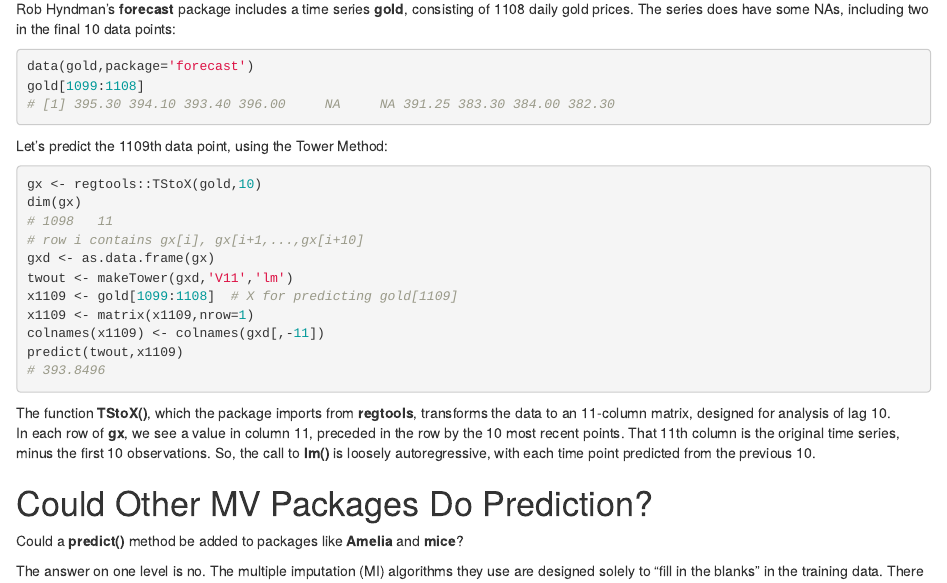
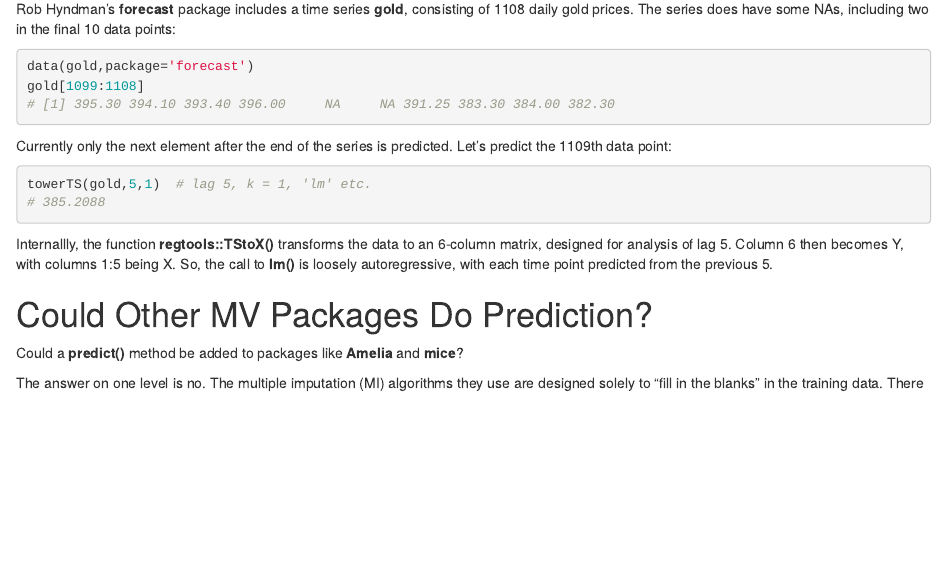
Before and after one commit to matloff/toweranNA, an R Markdown document (vignettes/QuickStart.Rmd): the page in a window 1100 px wide, from 3320 px down. Rendered offline with R 4.5, knitr and Pandoc, with nearby package versions.

Commit message:
updated re towerTS

````diff
--- a/vignettes/QuickStart.Rmd
+++ b/vignettes/QuickStart.Rmd
@@ -247,29 +247,20 @@ data(gold,package='forecast')
 gold[1099:1108]
 # [1] 395.30 394.10 393.40 396.00     NA     NA 391.25 383.30 384.00 382.30
 ```
-Let's predict the 1109th data point, using the Tower Method:
+
+Currently only the next element after the end of the series is predicted.
+Let's predict the 1109th data point:
 
 ``` r
-gx <- regtools::TStoX(gold,10)
-dim(gx)
-# 1098   11
-# row i contains gx[i], gx[i+1,...,gx[i+10]
-gxd <- as.data.frame(gx)
-twout <- makeTower(gxd,'V11','lm')
-x1109 <- gold[1099:1108]  # X for predicting gold[1109]
-x1109 <- matrix(x1109,nrow=1)
-colnames(x1109) <- colnames(gxd[,-11])
-predict(twout,x1109)
-# 393.8496
+towerTS(gold,5,1)  # lag 5, k = 1, 'lm' etc.
+# 385.2088
 ```
 
-The function **TStoX()**, which the package imports from **regtools**,
-transforms the data to an 11-column matrix, designed for analysis of lag 10.
-In each row of **gx**, we see a value in column 11, preceded in the
-row by the 10 most recent points.  That 11th column is the original time
-series, minus the first 10 observations.  So, the call to **lm()** is
+Internallly, the function **regtools::TStoX()** transforms the data to
+an 6-column matrix, designed for analysis of lag 5.  Column 6 then
+becomes Y, with columns 1:5 being X.  So, the call to **lm()** is
 loosely autoregressive, with each time point predicted from the previous
-10.
+5.
 
 # Could Other MV Packages Do Prediction?
 
````
